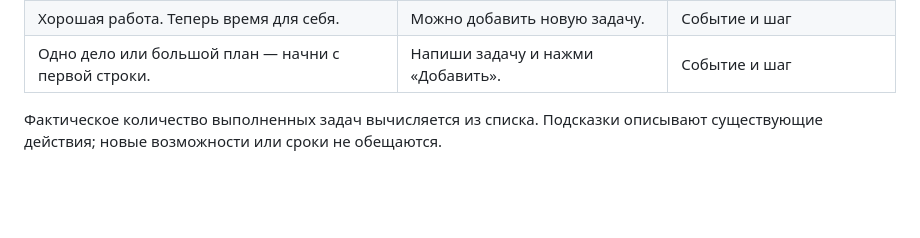
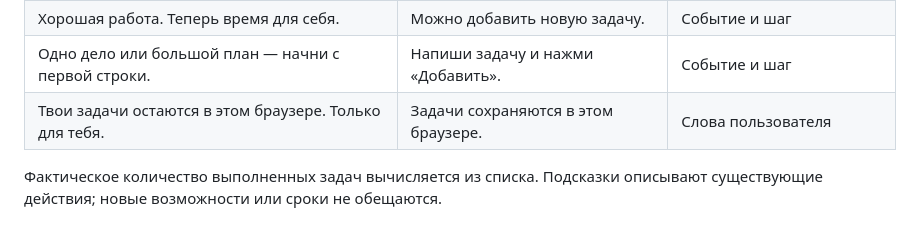
Before and after one commit to skkkystyle/daylist, a Markdown page: docs/COPY.md, the part around the change. Drawn GitHub-style; blank space fills up the shorter version.

Commit message:
Finalize browser storage copy and record source-only release

```diff
--- a/docs/COPY.md
+++ b/docs/COPY.md
@@ -16,6 +16,7 @@
 | Все планы стали делами! | Все задачи выполнены | Заголовок называет состояние |
 | Хорошая работа. Теперь время для себя. | Можно добавить новую задачу. | Событие и шаг |
 | Одно дело или большой план — начни с первой строки. | Напиши задачу и нажми «Добавить». | Событие и шаг |
+| Твои задачи остаются в этом браузере. Только для тебя. | Задачи сохраняются в этом браузере. | Слова пользователя |
 
 Фактическое количество выполненных задач вычисляется из списка. Подсказки
 описывают существующие действия; новые возможности или сроки не обещаются.
```
Also changed, not shown: PROJECT_BRIEF.md (+5 -0 lines), README.md (+3 -0 lines), docs/preview.png, 1 other file.
